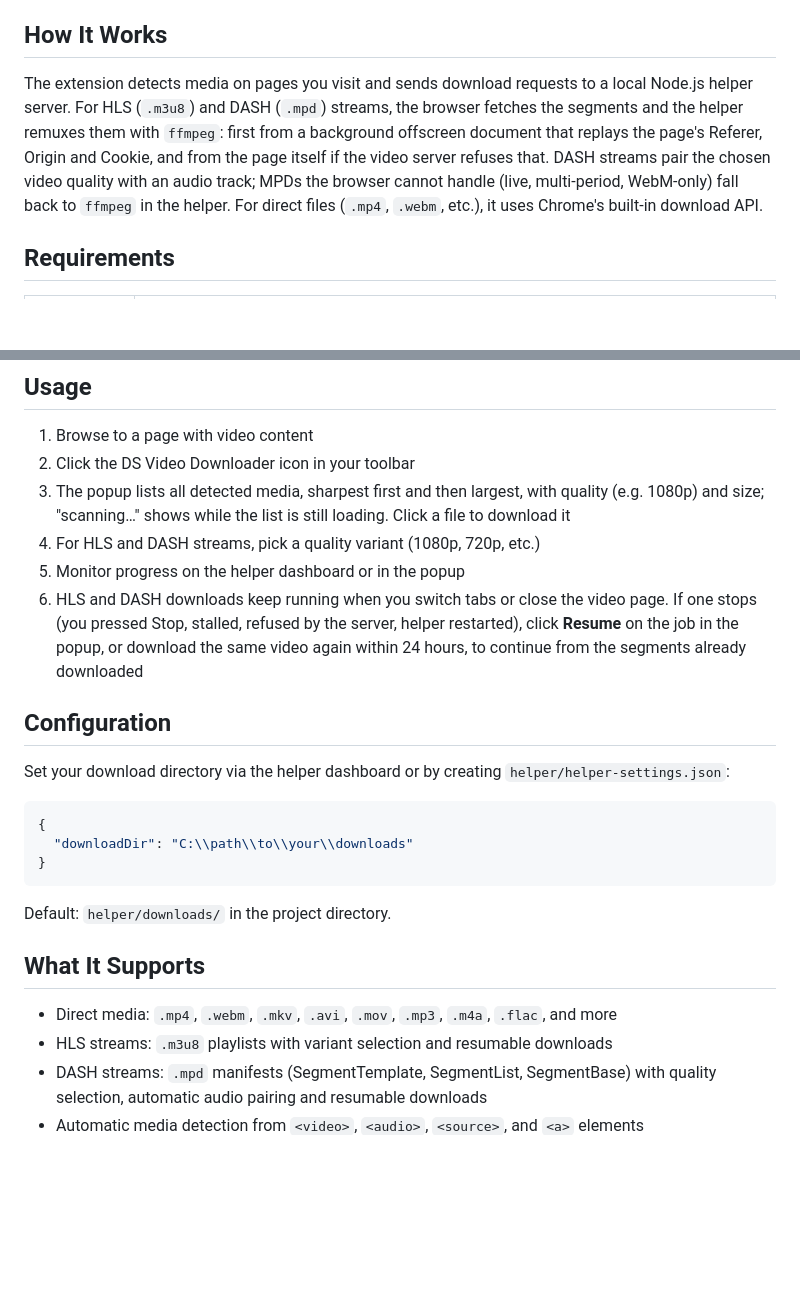
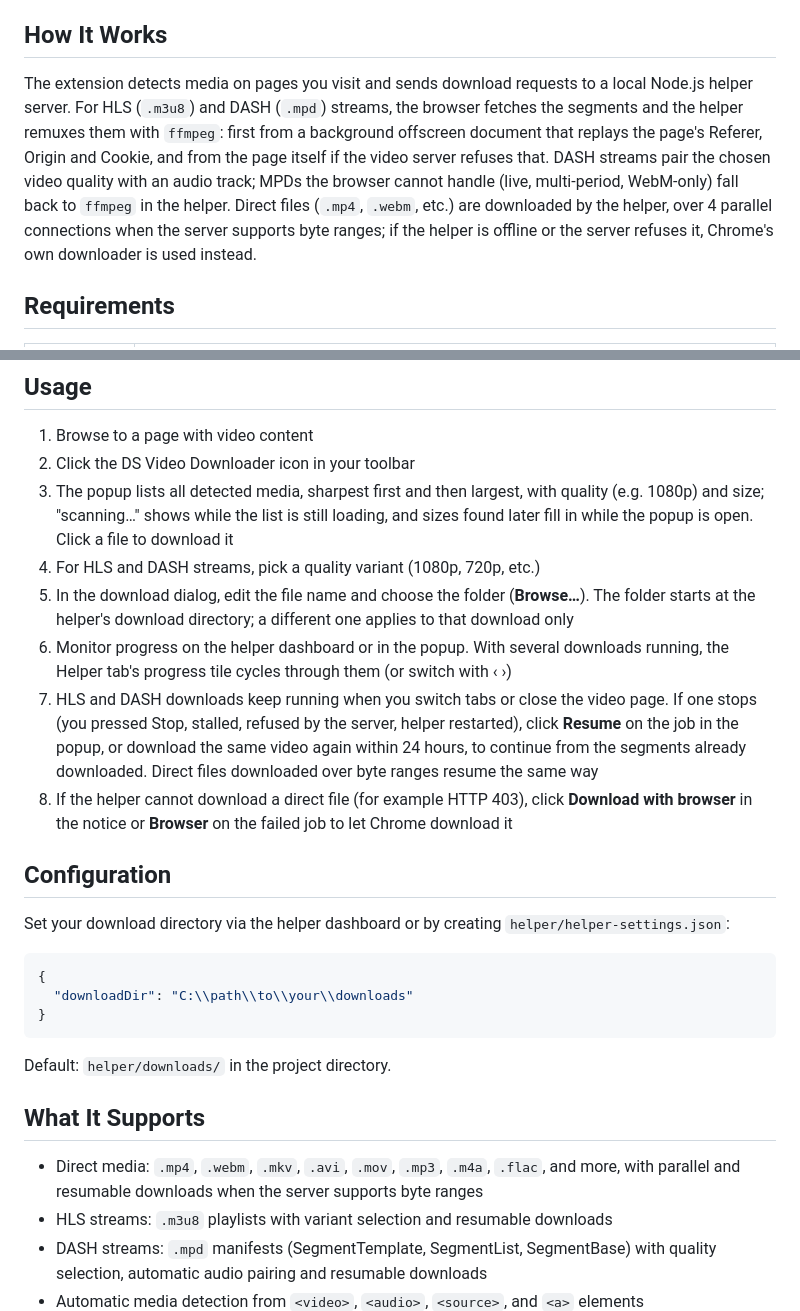
Before and after one commit to Xiaohan5349/MyVideoDownloader, a Markdown page: README.md, 2 parts joined by grey strips. GitHub-like rendering; blank space fills up the shorter version.

Commit message:
docs: changelog and READMEs for the download dialog, direct downloads and live sizes

```diff
--- a/README.md
+++ b/README.md
@@ -6,7 +6,7 @@ A Chrome MV3 extension for downloading HLS/DASH streaming videos and direct medi
 
 ## How It Works
 
-The extension detects media on pages you visit and sends download requests to a local Node.js helper server. For HLS (`.m3u8`) and DASH (`.mpd`) streams, the browser fetches the segments and the helper remuxes them with `ffmpeg`: first from a background offscreen document that replays the page's Referer, Origin and Cookie, and from the page itself if the video server refuses that. DASH streams pair the chosen video quality with an audio track; MPDs the browser cannot handle (live, multi-period, WebM-only) fall back to `ffmpeg` in the helper. For direct files (`.mp4`, `.webm`, etc.), it uses Chrome's built-in download API.
+The extension detects media on pages you visit and sends download requests to a local Node.js helper server. For HLS (`.m3u8`) and DASH (`.mpd`) streams, the browser fetches the segments and the helper remuxes them with `ffmpeg`: first from a background offscreen document that replays the page's Referer, Origin and Cookie, and from the page itself if the video server refuses that. DASH streams pair the chosen video quality with an audio track; MPDs the browser cannot handle (live, multi-period, WebM-only) fall back to `ffmpeg` in the helper. Direct files (`.mp4`, `.webm`, etc.) are downloaded by the helper, over 4 parallel connections when the server supports byte ranges; if the helper is offline or the server refuses it, Chrome's own downloader is used instead.
 
 ## Requirements
 
@@ -52,10 +52,12 @@ npm run helper:autostart:remove   # Disable auto-start
 
 1. Browse to a page with video content
 2. Click the DS Video Downloader icon in your toolbar
-3. The popup lists all detected media, sharpest first and then largest, with quality (e.g. 1080p) and size; "scanning…" shows while the list is still loading. Click a file to download it
+3. The popup lists all detected media, sharpest first and then largest, with quality (e.g. 1080p) and size; "scanning…" shows while the list is still loading, and sizes found later fill in while the popup is open. Click a file to download it
 4. For HLS and DASH streams, pick a quality variant (1080p, 720p, etc.)
-5. Monitor progress on the helper dashboard or in the popup
-6. HLS and DASH downloads keep running when you switch tabs or close the video page. If one stops (you pressed Stop, stalled, refused by the server, helper restarted), click **Resume** on the job in the popup, or download the same video again within 24 hours, to continue from the segments already downloaded
+5. In the download dialog, edit the file name and choose the folder (**Browse…**). The folder starts at the helper's download directory; a different one applies to that download only
+6. Monitor progress on the helper dashboard or in the popup. With several downloads running, the Helper tab's progress tile cycles through them (or switch with ‹ ›)
+7. HLS and DASH downloads keep running when you switch tabs or close the video page. If one stops (you pressed Stop, stalled, refused by the server, helper restarted), click **Resume** on the job in the popup, or download the same video again within 24 hours, to continue from the segments already downloaded. Direct files downloaded over byte ranges resume the same way
+8. If the helper cannot download a direct file (for example HTTP 403), click **Download with browser** in the notice or **Browser** on the failed job to let Chrome download it
 
 ## Configuration
 
@@ -71,7 +73,7 @@ Default: `helper/downloads/` in the project directory.
 
 ## What It Supports
 
-- Direct media: `.mp4`, `.webm`, `.mkv`, `.avi`, `.mov`, `.mp3`, `.m4a`, `.flac`, and more
+- Direct media: `.mp4`, `.webm`, `.mkv`, `.avi`, `.mov`, `.mp3`, `.m4a`, `.flac`, and more, with parallel and resumable downloads when the server supports byte ranges
 - HLS streams: `.m3u8` playlists with variant selection and resumable downloads
 - DASH streams: `.mpd` manifests (SegmentTemplate, SegmentList, SegmentBase) with quality selection, automatic audio pairing and resumable downloads
 - Automatic media detection from `<video>`, `<audio>`, `<source>`, and `<a>` elements
```
Also changed, not shown: CHANGELOG.md (+12 -0 lines), README_zh.md (+7 -5 lines).
